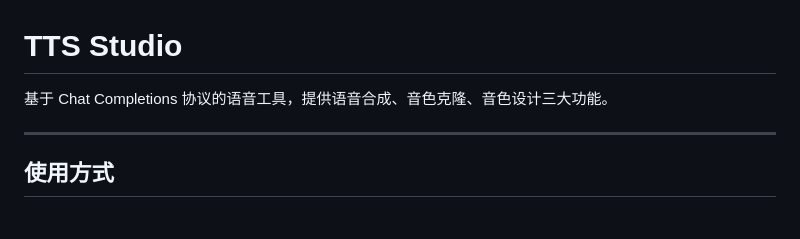
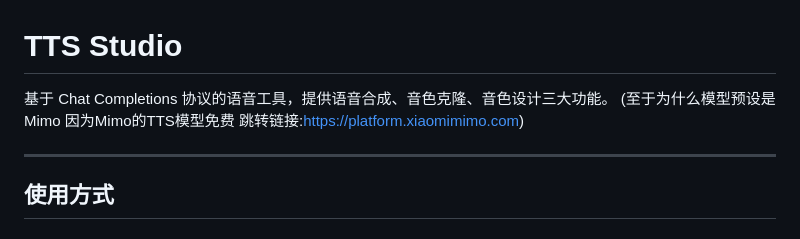
Before and after one commit to Y1X1n/tts_tool, a Markdown page: README.md, the part around the change. Drawn GitHub-style.

```diff
--- a/README.md
+++ b/README.md
@@ -1,6 +1,7 @@
 # TTS Studio
 
 基于 Chat Completions 协议的语音工具，提供语音合成、音色克隆、音色设计三大功能。
+(至于为什么模型预设是Mimo 因为Mimo的TTS模型免费 跳转链接:https://platform.xiaomimimo.com)
 
 ---
 
```
